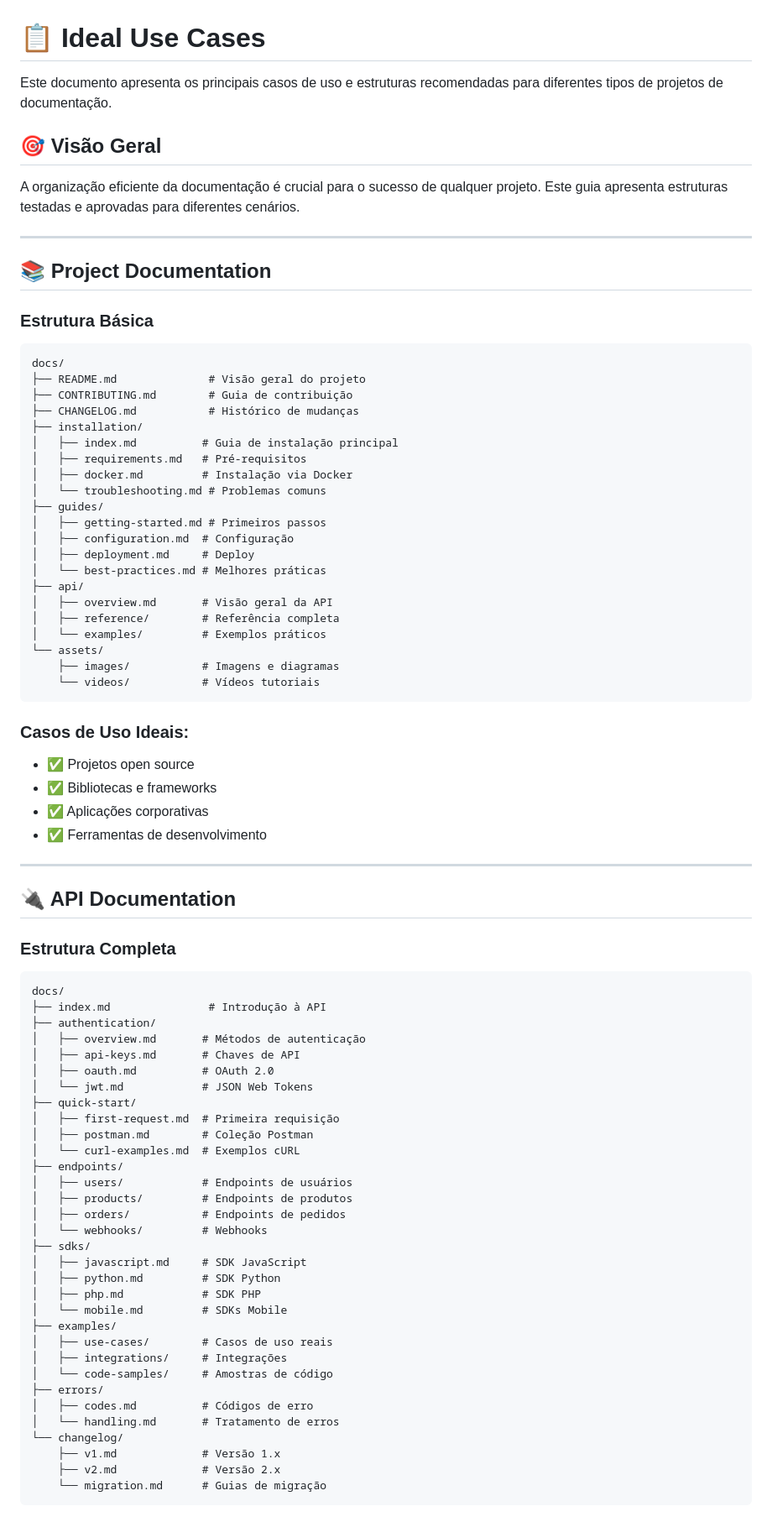
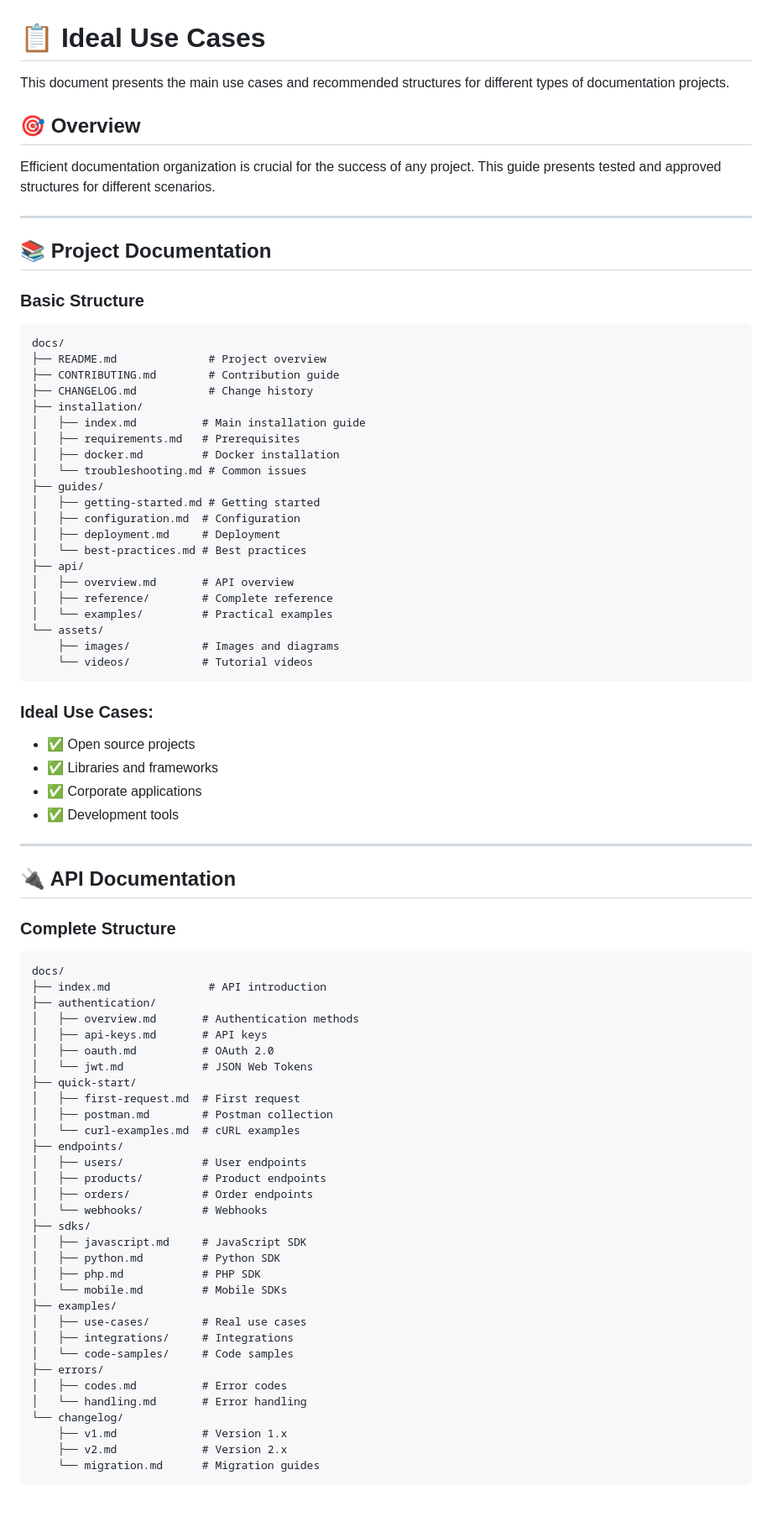
Before and after one commit to riligar/knowledge, a Markdown page: docs/use-cases.md, the part around the change printed below. Shown: that part at 84% size. Drawn GitHub-style.

````diff
--- a/docs/use-cases.md
+++ b/docs/use-cases.md
@@ -1,83 +1,83 @@
 # 📋 Ideal Use Cases
 
-Este documento apresenta os principais casos de uso e estruturas recomendadas para diferentes tipos de projetos de documentação.
+This document presents the main use cases and recommended structures for different types of documentation projects.
 
-## 🎯 Visão Geral
+## 🎯 Overview
 
-A organização eficiente da documentação é crucial para o sucesso de qualquer projeto. Este guia apresenta estruturas testadas e aprovadas para diferentes cenários.
+Efficient documentation organization is crucial for the success of any project. This guide presents tested and approved structures for different scenarios.
 
 ---
 
 ## 📚 Project Documentation
 
-### **Estrutura Básica**
+### **Basic Structure**
 ```
 docs/
-├── README.md              # Visão geral do projeto
-├── CONTRIBUTING.md        # Guia de contribuição
-├── CHANGELOG.md           # Histórico de mudanças
+├── README.md              # Project overview
+├── CONTRIBUTING.md        # Contribution guide
+├── CHANGELOG.md           # Change history
 ├── installation/
-│   ├── index.md          # Guia de instalação principal
-│   ├── requirements.md   # Pré-requisitos
-│   ├── docker.md         # Instalação via Docker
-│   └── troubleshooting.md # Problemas comuns
+│   ├── index.md          # Main installation guide
+│   ├── requirements.md   # Prerequisites
+│   ├── docker.md         # Docker installation
+│   └── troubleshooting.md # Common issues
 ├── guides/
-│   ├── getting-started.md # Primeiros passos
-│   ├── configuration.md  # Configuração
-│   ├── deployment.md     # Deploy
-│   └── best-practices.md # Melhores práticas
+│   ├── getting-started.md # Getting started
+│   ├── configuration.md  # Configuration
+│   ├── deployment.md     # Deployment
+│   └── best-practices.md # Best practices
 ├── api/
-│   ├── overview.md       # Visão geral da API
-│   ├── reference/        # Referência completa
-│   └── examples/         # Exemplos práticos
+│   ├── overview.md       # API overview
+│   ├── reference/        # Complete reference
+│   └── examples/         # Practical examples
 └── assets/
-    ├── images/           # Imagens e diagramas
-    └── videos/           # Vídeos tutoriais
+    ├── images/           # Images and diagrams
+    └── videos/           # Tutorial videos
 ```
 
-### **Casos de Uso Ideais:**
-- ✅ Projetos open source
-- ✅ Bibliotecas e frameworks
-- ✅ Aplicações corporativas
-- ✅ Ferramentas de desenvolvimento
+### **Ideal Use Cases:**
+- ✅ Open source projects
+- ✅ Libraries and frameworks
+- ✅ Corporate applications
+- ✅ Development tools
 
 ---
 
 ## 🔌 API Documentation
 
-### **Estrutura Completa**
+### **Complete Structure**
 ```
 docs/
-├── index.md               # Introdução à API
+├── index.md               # API introduction
 ├── authentication/
-│   ├── overview.md       # Métodos de autenticação
-│   ├── api-keys.md       # Chaves de API
+│   ├── overview.md       # Authentication methods
+│   ├── api-keys.md       # API keys
 │   ├── oauth.md          # OAuth 2.0
 │   └── jwt.md            # JSON Web Tokens
 ├── quick-start/
-│   ├── first-request.md  # Primeira requisição
-│   ├── postman.md        # Coleção Postman
-│   └── curl-examples.md  # Exemplos cURL
+│   ├── first-request.md  # First request
+│   ├── postman.md        # Postman collection
+│   └── curl-examples.md  # cURL examples
 ├── endpoints/
-│   ├── users/            # Endpoints de usuários
-│   ├── products/         # Endpoints de produtos
-│   ├── orders/           # Endpoints de pedidos
+│   ├── users/            # User endpoints
+│   ├── products/         # Product endpoints
+│   ├── orders/           # Order endpoints
 │   └── webhooks/         # Webhooks
 ├── sdks/
-│   ├── javascript.md     # SDK JavaScript
-│   ├── python.md         # SDK Python
-│   ├── php.md            # SDK PHP
-│   └── mobile.md         # SDKs Mobile
+│   ├── javascript.md     # JavaScript SDK
+│   ├── python.md         # Python SDK
+│   ├── php.md            # PHP SDK
+│   └── mobile.md         # Mobile SDKs
 ├── examples/
-│   ├── use-cases/        # Casos de uso reais
-│   ├── integrations/     # Integrações
-│   └── code-samples/     # Amostras de código
+│   ├── use-cases/        # Real use cases
+│   ├── integrations/     # Integrations
+│   └── code-samples/     # Code samples
 ├── errors/
-│   ├── codes.md          # Códigos de erro
-│   └── handling.md       # Tratamento de erros
+│   ├── codes.md          # Error codes
+│   └── handling.md       # Error handling
 └── changelog/
-    ├── v1.md             # Versão 1.x
-    ├── v2.md             # Versão 2.x
-    └── migration.md      # Guias de migração
+    ├── v1.md             # Version 1.x
+    ├── v2.md             # Version 2.x
+    └── migration.md      # Migration guides
 ```
 
````
Also changed, not shown: other parts of docs/use-cases.md (+110 -110 lines).
